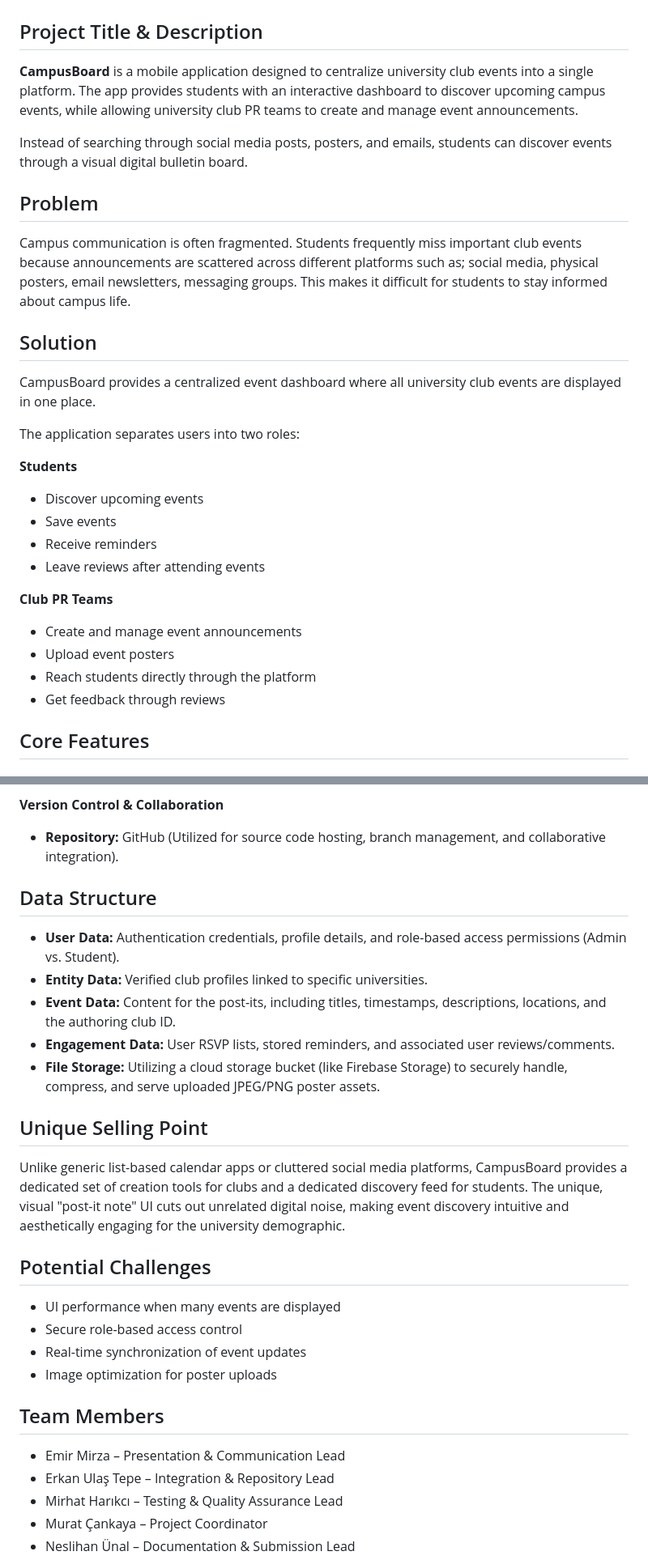
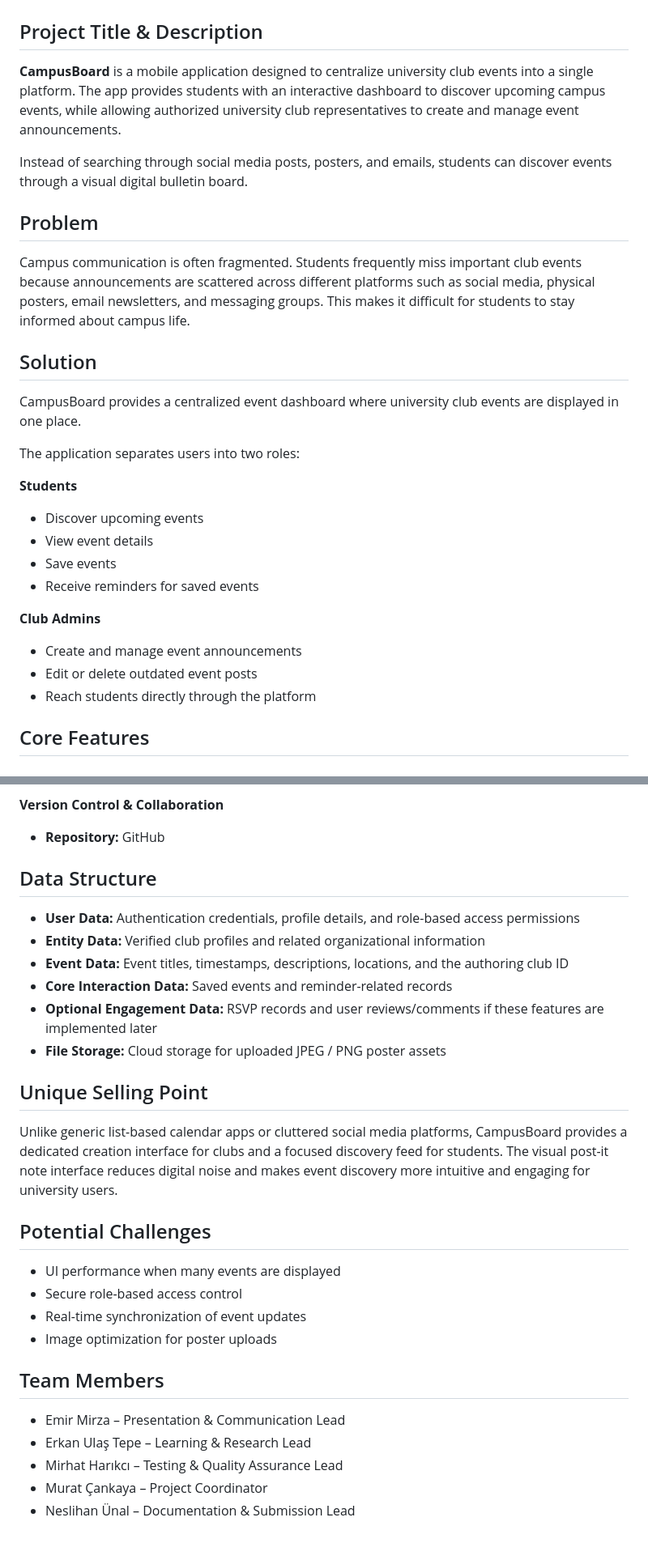
Before and after one commit to neslihanunal/cs310-project, a Markdown page: README.md, 2 parts joined by grey strips. Shown at 81% size. Rendered like a GitHub page; blank space fills up the shorter version.

```diff
--- a/README.md
+++ b/README.md
@@ -1,29 +1,28 @@
 # CS310 – MOBILE APPLICATION DEVELOPMENT
 
 ## Project Title & Description
-**CampusBoard** is a mobile application designed to centralize university club events into a single platform. The app provides students with an interactive dashboard to discover upcoming campus events, while allowing university club PR teams to create and manage event announcements.
+**CampusBoard** is a mobile application designed to centralize university club events into a single platform. The app provides students with an interactive dashboard to discover upcoming campus events, while allowing authorized university club representatives to create and manage event announcements.
 
 Instead of searching through social media posts, posters, and emails, students can discover events through a visual digital bulletin board.
 
 ## Problem
-Campus communication is often fragmented. Students frequently miss important club events because announcements are scattered across different platforms such as; social media, physical posters, email newsletters, messaging groups. This makes it difficult for students to stay informed about campus life.
+Campus communication is often fragmented. Students frequently miss important club events because announcements are scattered across different platforms such as social media, physical posters, email newsletters, and messaging groups. This makes it difficult for students to stay informed about campus life.
 
 ## Solution
-CampusBoard provides a centralized event dashboard where all university club events are displayed in one place.
+CampusBoard provides a centralized event dashboard where university club events are displayed in one place.
 
 The application separates users into two roles:
 
 **Students**
 - Discover upcoming events
+- View event details
 - Save events
-- Receive reminders
-- Leave reviews after attending events
+- Receive reminders for saved events
 
-**Club PR Teams**
+**Club Admins**
 - Create and manage event announcements
-- Upload event posters
+- Edit or delete outdated event posts
 - Reach students directly through the platform
-- Get feedback through reviews
 
 ## Core Features
 
@@ -100,17 +98,17 @@ Events can be displayed on an interactive campus map. Students can easily view w
 
 **Version Control & Collaboration**
-- **Repository:** GitHub (Utilized for source code hosting, branch management, and collaborative integration).
+- **Repository:** GitHub
 
 ## Data Structure
-- **User Data:** Authentication credentials, profile details, and role-based access permissions (Admin vs. Student).
-- **Entity Data:** Verified club profiles linked to specific universities.
-- **Event Data:** Content for the post-its, including titles, timestamps, descriptions, locations, and the authoring club ID.
-- **Engagement Data:** User RSVP lists, stored reminders, and associated user reviews/comments.
-- **File Storage:** Utilizing a cloud storage bucket (like Firebase Storage) to securely handle, compress, and serve uploaded JPEG/PNG poster assets.
-
+- **User Data:** Authentication credentials, profile details, and role-based access permissions
+- **Entity Data:** Verified club profiles and related organizational information
+- **Event Data:** Event titles, timestamps, descriptions, locations, and the authoring club ID
+- **Core Interaction Data:** Saved events and reminder-related records
+- **Optional Engagement Data:** RSVP records and user reviews/comments if these features are implemented later
+- **File Storage:** Cloud storage for uploaded JPEG / PNG poster assets
 
 ## Unique Selling Point
-Unlike generic list-based calendar apps or cluttered social media platforms, CampusBoard provides a dedicated set of creation tools for clubs and a dedicated discovery feed for students. The unique, visual "post-it note" UI cuts out unrelated digital noise, making event discovery intuitive and aesthetically engaging for the university demographic.
+Unlike generic list-based calendar apps or cluttered social media platforms, CampusBoard provides a dedicated creation interface for clubs and a focused discovery feed for students. The visual post-it note interface reduces digital noise and makes event discovery more intuitive and engaging for university users.
 
 ## Potential Challenges
 - UI performance when many events are displayed
@@ -120,7 +118,7 @@ Unlike generic list-based calendar apps or cluttered social media platforms, Cam
 
 ## Team Members
 - Emir Mirza – Presentation & Communication Lead
-- Erkan Ulaş Tepe – Integration & Repository Lead
+- Erkan Ulaş Tepe – Learning & Research Lead
 - Mirhat Harıkcı – Testing & Quality Assurance Lead
 - Murat Çankaya – Project Coordinator
 - Neslihan Ünal – Documentation & Submission Lead
```
Also changed, not shown: other parts of README.md (+25 -26 lines).
